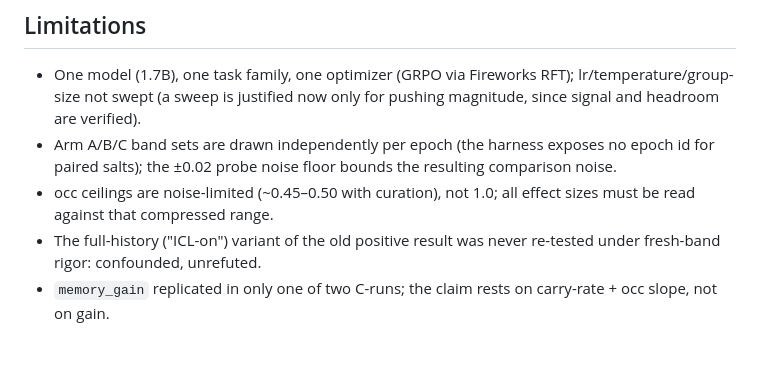
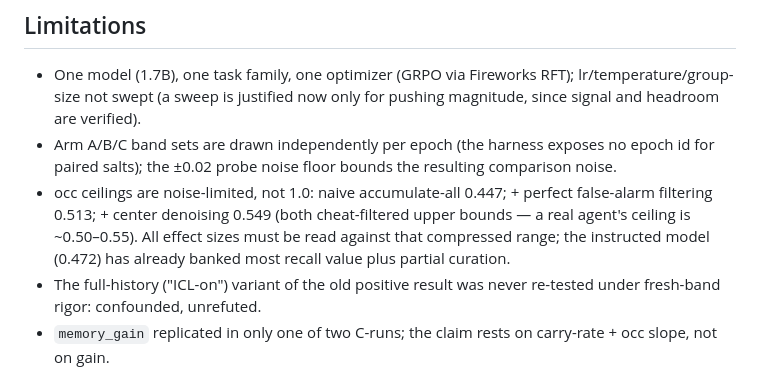
Before and after one commit to sr-networks/clbench-fireworks-rft, a Markdown page: RESULTS_memory.md, the part around the change. Drawn GitHub-style; blank space fills up the shorter version.

Commit message:
RESULTS: measured ceiling ladder (naive 0.447 / +FA-filter 0.513 / +denoise 0.549)
Co-Authored-By: Claude Opus 4.8 (1M context) <noreply@anthropic.com>
Claude-Session: https://claude.ai/code/session_01H2Z7Nh5FPyt4mwafjNixPD

```diff
--- a/RESULTS_memory.md
+++ b/RESULTS_memory.md
@@ -99,8 +99,10 @@ On a small model, with content memorization made impossible and skill drift cont
   swept (a sweep is justified now only for pushing magnitude, since signal and headroom are verified).
 - Arm A/B/C band sets are drawn independently per epoch (the harness exposes no epoch id for paired salts);
   the ±0.02 probe noise floor bounds the resulting comparison noise.
-- occ ceilings are noise-limited (~0.45–0.50 with curation), not 1.0; all effect sizes must be read against
-  that compressed range.
+- occ ceilings are noise-limited, not 1.0: naive accumulate-all 0.447; + perfect false-alarm filtering
+  0.513; + center denoising 0.549 (both cheat-filtered upper bounds — a real agent's ceiling is ~0.50–0.55).
+  All effect sizes must be read against that compressed range; the instructed model (0.472) has already
+  banked most recall value plus partial curation.
 - The full-history ("ICL-on") variant of the old positive result was never re-tested under fresh-band rigor:
   confounded, unrefuted.
 - `memory_gain` replicated in only one of two C-runs; the claim rests on carry-rate + occ slope, not on gain.
```
